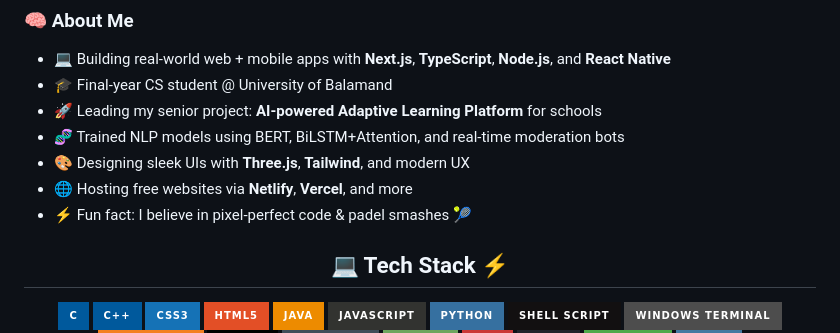
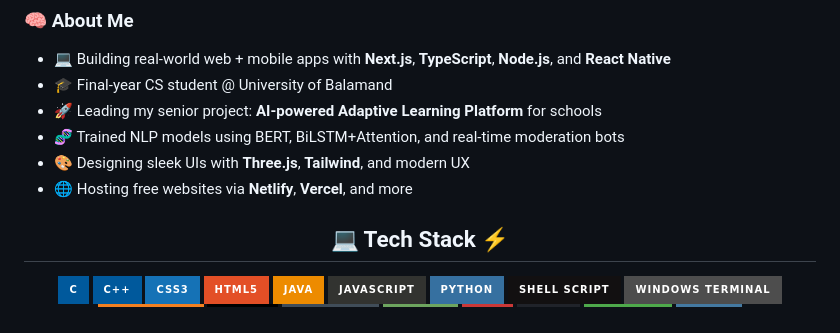
Before and after one commit to GeorgioMazraani/GeorgioMazraani, a Markdown page: README.md, the part around the change. GitHub-like rendering; badges without logos.

```diff
--- a/README.md
+++ b/README.md
@@ -14,7 +14,6 @@
 - 🧬 Trained NLP models using BERT, BiLSTM+Attention, and real-time moderation bots
 - 🎨 Designing sleek UIs with **Three.js**, **Tailwind**, and modern UX
 - 🌐 Hosting free websites via **Netlify**, **Vercel**, and more
-- ⚡ Fun fact: I believe in pixel-perfect code & padel smashes 🎾
 
 
 <!-- Tech Stack -->
```
